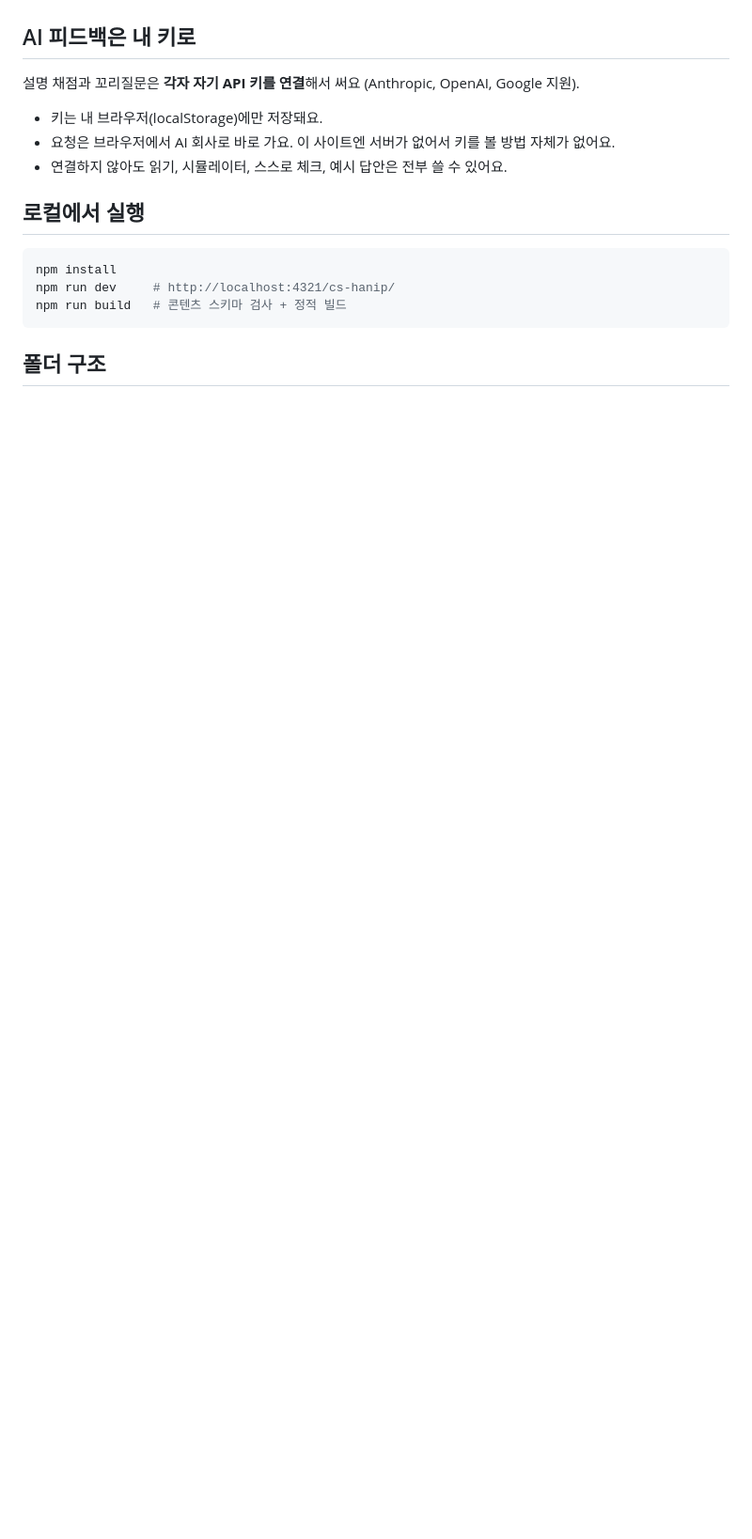
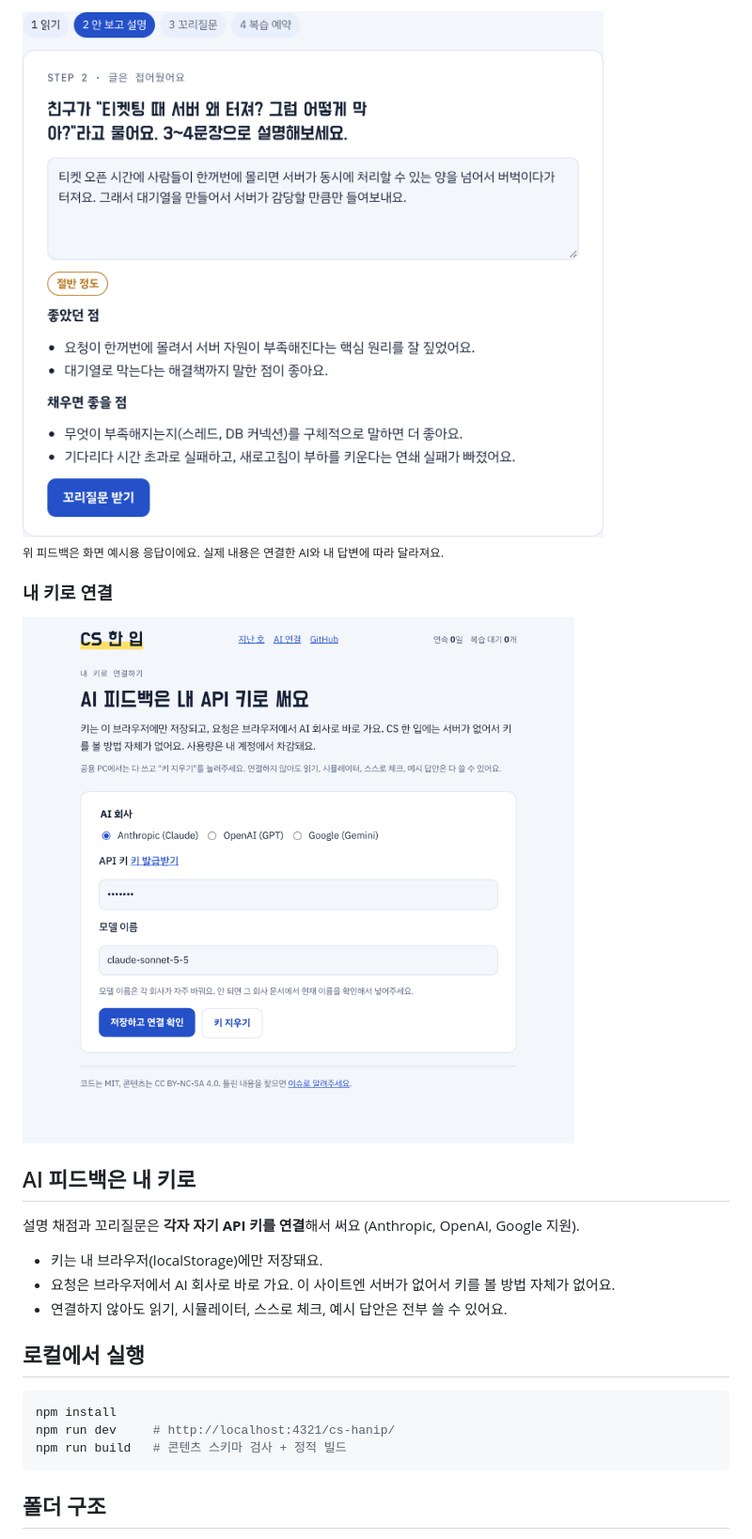
Before and after one commit to wonby1n/cs-hanip, a Markdown page: README.md, the part around one of its changes. Shown at 94% size. Rendered like a GitHub page; pictures changed too: docs/images/feedback.png (added), docs/images/settings.png (added); blank space fills up the shorter version.

```diff
--- a/README.md
+++ b/README.md
@@ -14,3 +29,10 @@ CS 한 입은 한 호마다 이 흐름으로 공부해요.
+<img src="docs/images/feedback.png" alt="학습자 설명에 대한 AI 피드백 화면. 좋았던 점과 채우면 좋을 점이 나온다" width="640">
+
+<sub>위 피드백은 화면 예시용 응답이에요. 실제 내용은 연결한 AI와 내 답변에 따라 달라져요.</sub>
+
+### 내 키로 연결
+
+<img src="docs/images/settings.png" alt="AI 회사, API 키, 모델 이름을 넣는 설정 화면" width="640">
 
 ## AI 피드백은 내 키로
 
```
Also changed, not shown: other parts of README.md (+16 -0 lines), docs/images/issue.png (added), docs/images/sim-down.png (added), docs/images/sim-queue.png (added), 1 other file.
